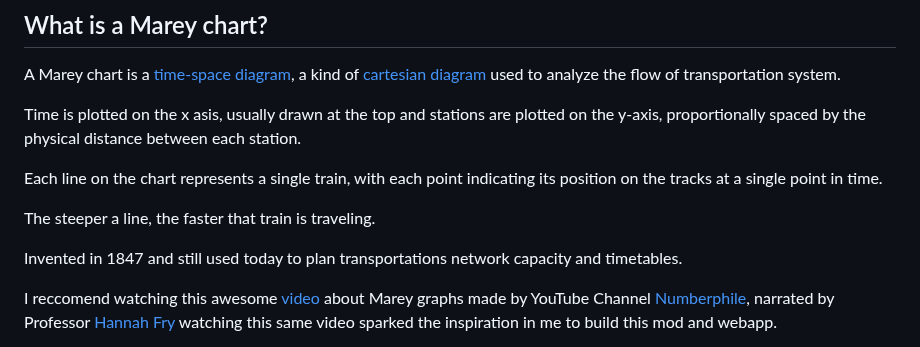
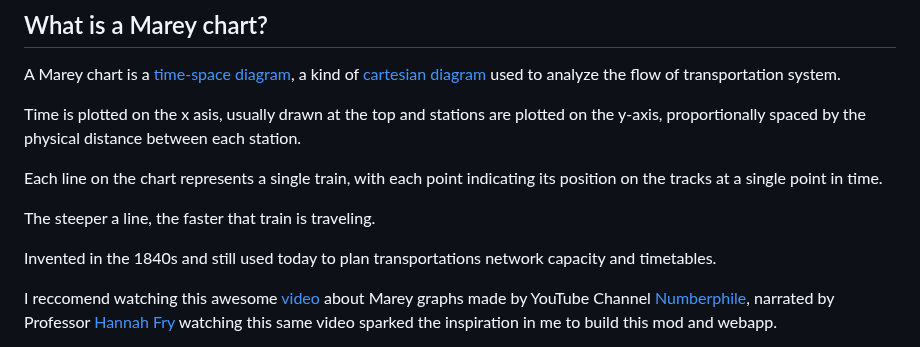
Before and after one commit to CondensedChaos/condensedchaos.github.io, a Markdown page: README.md, the part around the change. Rendered like a GitHub page.

```diff
--- a/README.md
+++ b/README.md
@@ -14,7 +14,7 @@ Each line on the chart represents a single train, with each point indicating its
 The steeper a line, the faster that train is traveling.
 
 
-Invented in 1847 and still used today to plan transportations network capacity and timetables.
+Invented in the 1840s and still used today to plan transportations network capacity and timetables.
 
 
 I reccomend watching this awesome [video](https://www.youtube.com/watch?v=NFLb1IPlY_k) about Marey graphs made by YouTube Channel [Numberphile](https://www.youtube.com/channel/UCoxcjq-8xIDTYp3uz647V5A), narrated by Professor [Hannah Fry](https://en.wikipedia.org/wiki/Hannah_Fry)
```
